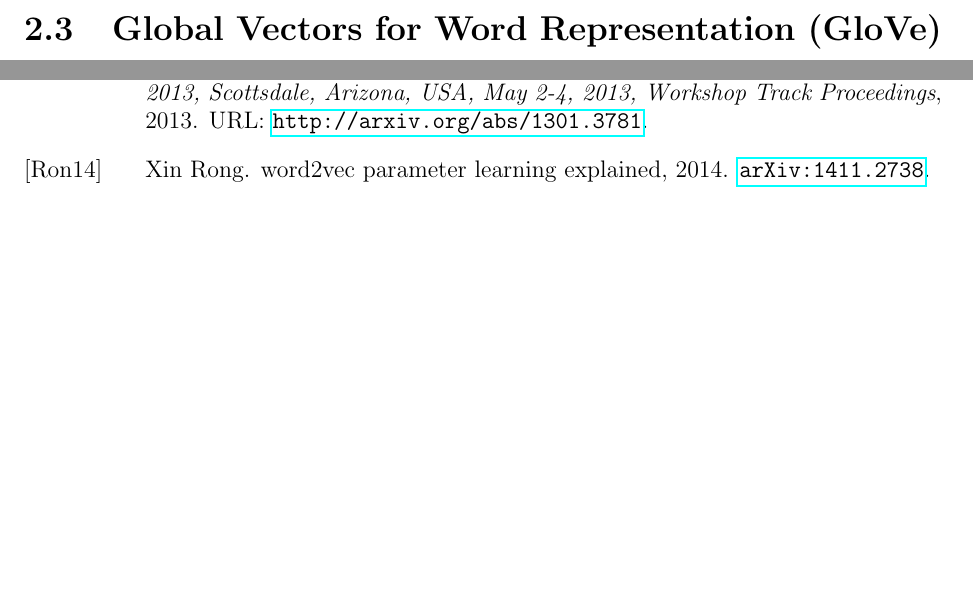
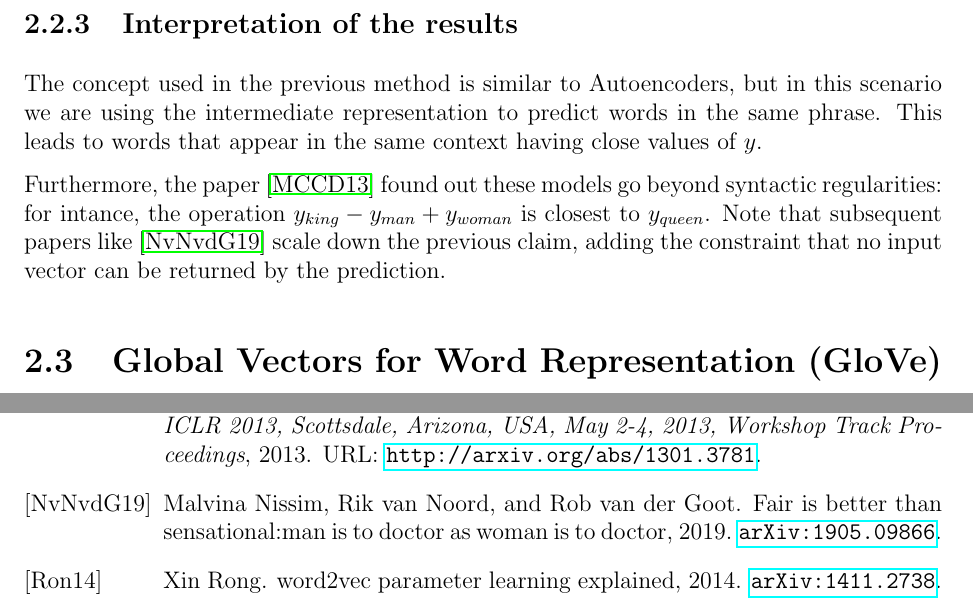
Before and after one commit to Davide95/msc_thesis, a LaTeX thesis (thesis/main.tex, which reads thesis/chapters/wordEmbedding.tex): two parts of pages 11 and 17 of 28, joined at a grey line, cut at the place of the change, the shorter picture padded with empty space. Compiled offline with pdfLaTeX.

Commit message:
Section on similarity added

```diff
--- a/thesis/chapters/wordEmbedding.tex
+++ b/thesis/chapters/wordEmbedding.tex
@@ -110,5 +110,16 @@ the total number of nodes of the final layer is $(N-1)K$.
 
 As previously, we use the matrix $M$ to encode each term $x_i$.
 
+\subsection{Interpretation of the results}
+The concept used in the previous method is similar to Autoencoders,
+but in this scenario we are using the intermediate representation to predict words in the same phrase.
+This leads to words that appear in the same context having close values of $y$.
+
+Furthermore, the paper \cite{DBLP:journals/corr/abs-1301-3781}
+found out these models go beyond syntactic regularities: for intance,
+the operation $y_{king} - y_{man} + y_{woman}$ is closest to $y_{queen}$.
+Note that subsequent papers like \cite{nissim2019fair} scale down the previous claim,
+adding the constraint that no input vector can be returned by the prediction.
+
 \section{Global Vectors for Word Representation (GloVe)}
 \dots
```
Also changed, not shown: thesis/bib.bib (+9 -0 lines).
